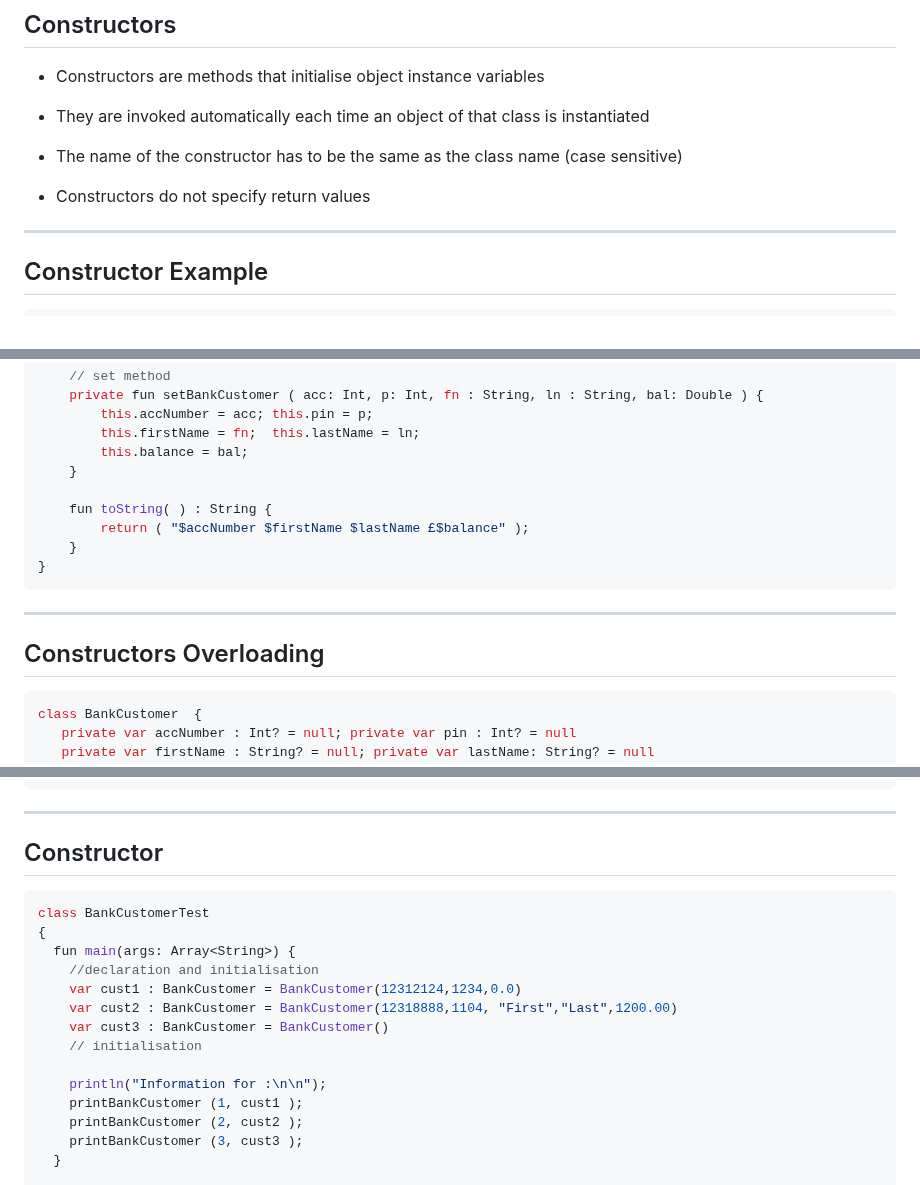
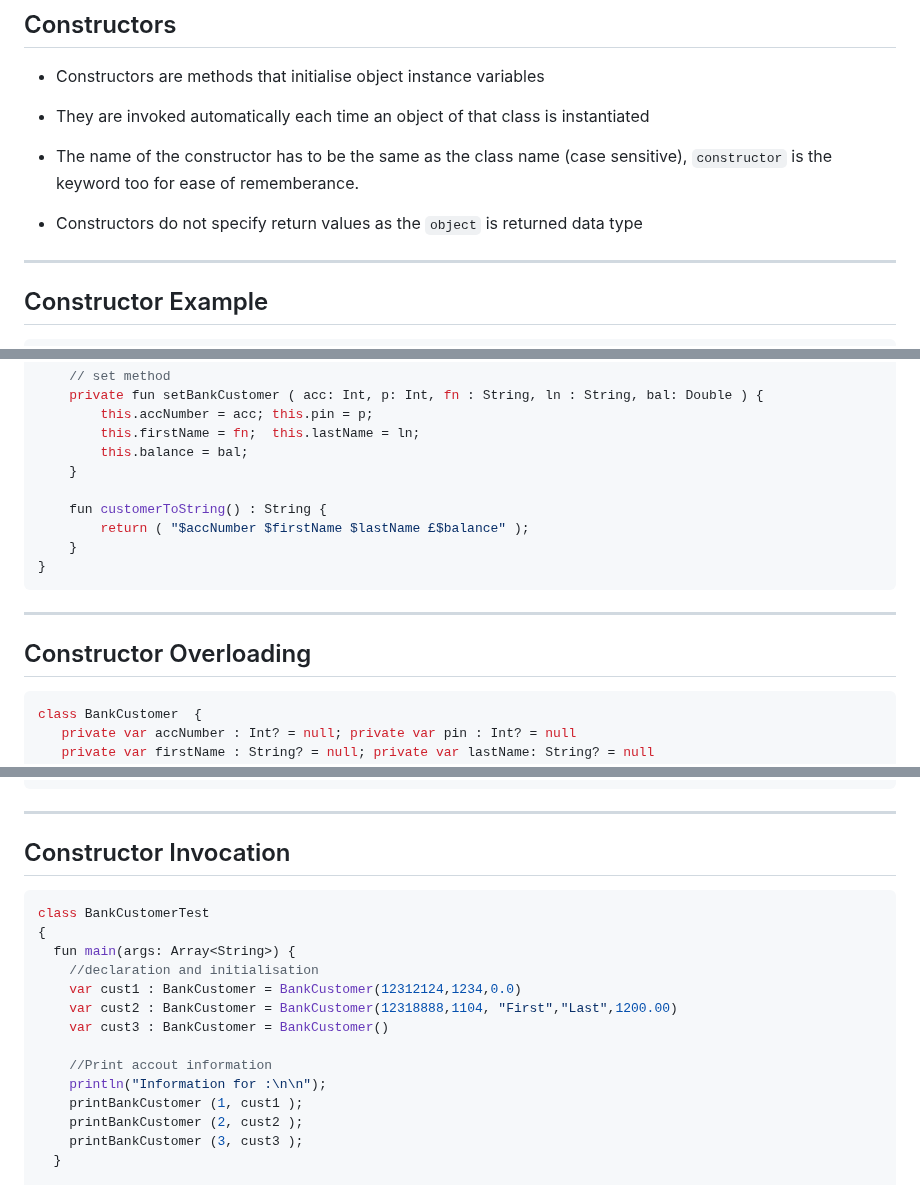
Before and after one commit to UniOfGreenwich/ELEE1146-COMP1836-Lectures, a Markdown page: content/Kotlin_OOP/Kotlin_OOP.md, 3 parts joined by grey strips. GitHub-like rendering.

Commit message:
mod: formatting and some minor rewording

````diff
--- a/content/Kotlin_OOP/Kotlin_OOP.md
+++ b/content/Kotlin_OOP/Kotlin_OOP.md
@@ -210,9 +211,9 @@ class Point  {
 
 - They are invoked automatically each time an object of that class is instantiated
 
-- The name of the constructor has to be the same as the class name (case sensitive)
+- The name of the constructor has to be the same as the class name (case sensitive), `constructor` is the keyword too for ease of rememberance.
 
-- Constructors do not specify return values
+- Constructors do not specify return values as the `object` is returned data type
 
 ---
 
@@ -235,7 +236,7 @@ class BankCustomer  {
         this.balance = bal;
     }
 
-    fun toString( ) : String {
+    fun customerToString() : String {
         return ( "$accNumber $firstName $lastName £$balance" );
     }
 }
@@ -243,7 +244,7 @@ class BankCustomer  {
 
 ---
 
-## Constructors Overloading
+## Constructor Overloading
 
 ```kt
 class BankCustomer  {
@@ -269,7 +270,7 @@ class BankCustomer  {
 
 ---
 
-## Constructor
+## Constructor Invocation
 
 ```kt
 class BankCustomerTest
@@ -279,8 +280,8 @@ class BankCustomerTest
     var cust1 : BankCustomer = BankCustomer(12312124,1234,0.0)
     var cust2 : BankCustomer = BankCustomer(12318888,1104, "First","Last",1200.00)
     var cust3 : BankCustomer = BankCustomer()
-    // initialisation
 
+    //Print accout information
     println("Information for :\n\n");
     printBankCustomer (1, cust1 );
     printBankCustomer (2, cust2 );
````
Also changed, not shown: other parts of content/Kotlin_OOP/Kotlin_OOP.md (+2 -1 lines).
